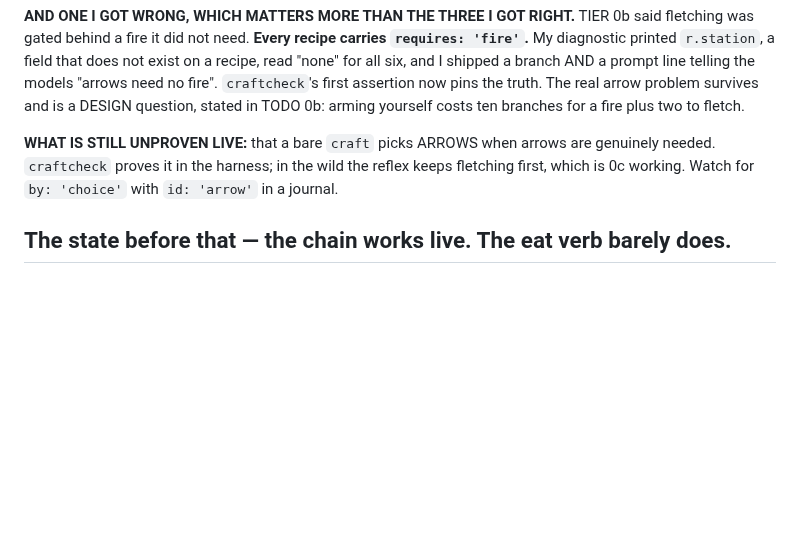
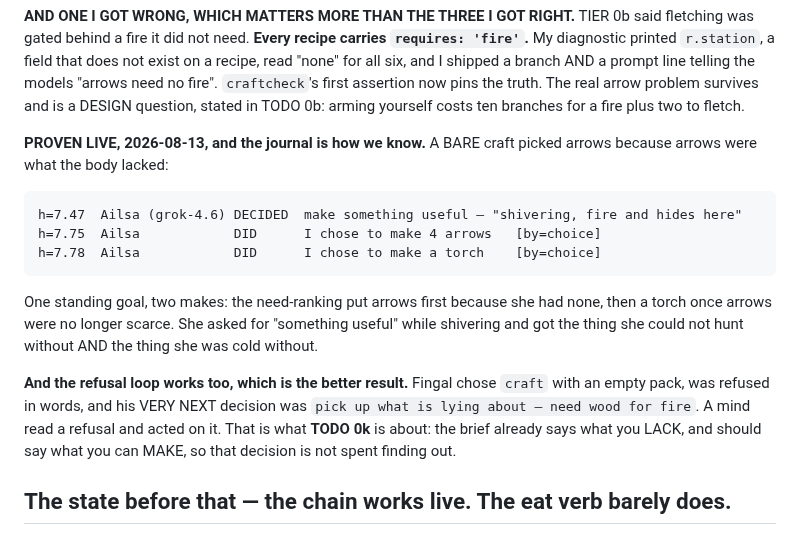
Before and after one commit to EarlTheDuke/seek, a Markdown page: STATE.md, the part around the change. Rendered like a GitHub page; blank space fills up the shorter version.

Commit message:
docs(state): the bare craft picks arrows — proven live, from the journal
STATE said this was unproven and it is now false, which is the stale-handover
failure this file has been corrected for twice.

  h=7.47  Ailsa (grok-4.6) DECIDED  make something useful — 'shivering, fire and hides here'
  h=7.75  Ailsa            DID      I chose to make 4 arrows   [by=choice]
  h=7.78  Ailsa            DID      I chose to make a torch    [by=choice]

A BARE craft — no noun named. The need-ranking put arrows first because she had
none, then a torch once they were no longer scarce. One standing goal, two makes,
both attributed to the mind rather than the reflex.

Also recorded: the refusal loop, which is the better result. Fingal chose craft
with an empty pack, was refused in words, and his very next decision was to go
and get wood. A mind read a refusal and acted on it.

None of this would be visible without the journal committed two hours ago — the
deed ring had already rolled the first of these off.

```diff
--- a/STATE.md
+++ b/STATE.md
@@ -36,10 +36,24 @@ line telling the models "arrows need no fire". `craftcheck`'s first assertion no
 pins the truth. The real arrow problem survives and is a DESIGN question, stated
 in TODO 0b: arming yourself costs ten branches for a fire plus two to fletch.
 
-**WHAT IS STILL UNPROVEN LIVE:** that a bare `craft` picks ARROWS when arrows are
-genuinely needed. `craftcheck` proves it in the harness; in the wild the reflex
-keeps fletching first, which is 0c working. Watch for `by: 'choice'` with
-`id: 'arrow'` in a journal.
+**PROVEN LIVE, 2026-08-13, and the journal is how we know.** A BARE craft picked
+arrows because arrows were what the body lacked:
+
+    h=7.47  Ailsa (grok-4.6) DECIDED  make something useful — "shivering, fire and hides here"
+    h=7.75  Ailsa            DID      I chose to make 4 arrows   [by=choice]
+    h=7.78  Ailsa            DID      I chose to make a torch    [by=choice]
+
+One standing goal, two makes: the need-ranking put arrows first because she had
+none, then a torch once arrows were no longer scarce. She asked for "something
+useful" while shivering and got the thing she could not hunt without AND the
+thing she was cold without.
+
+**And the refusal loop works too, which is the better result.** Fingal chose
+`craft` with an empty pack, was refused in words, and his VERY NEXT decision was
+`pick up what is lying about — need wood for fire`. A mind read a refusal and
+acted on it. That is what **TODO 0k** is about: the brief already says what you
+LACK, and should say what you can MAKE, so that decision is not spent finding
+out.
 
 ## The state before that — the chain works live. The eat verb barely does.
 
```
